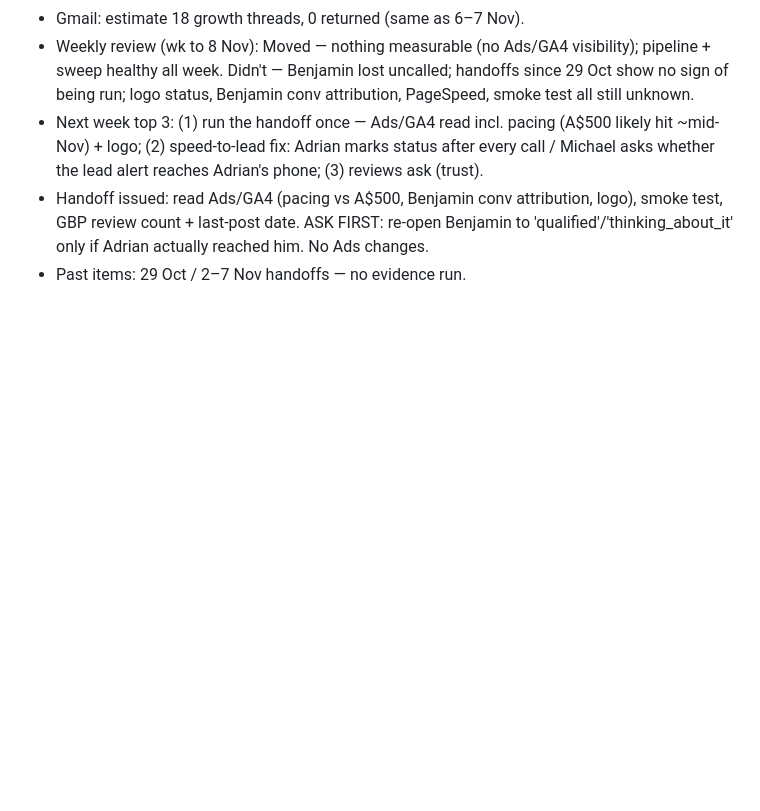
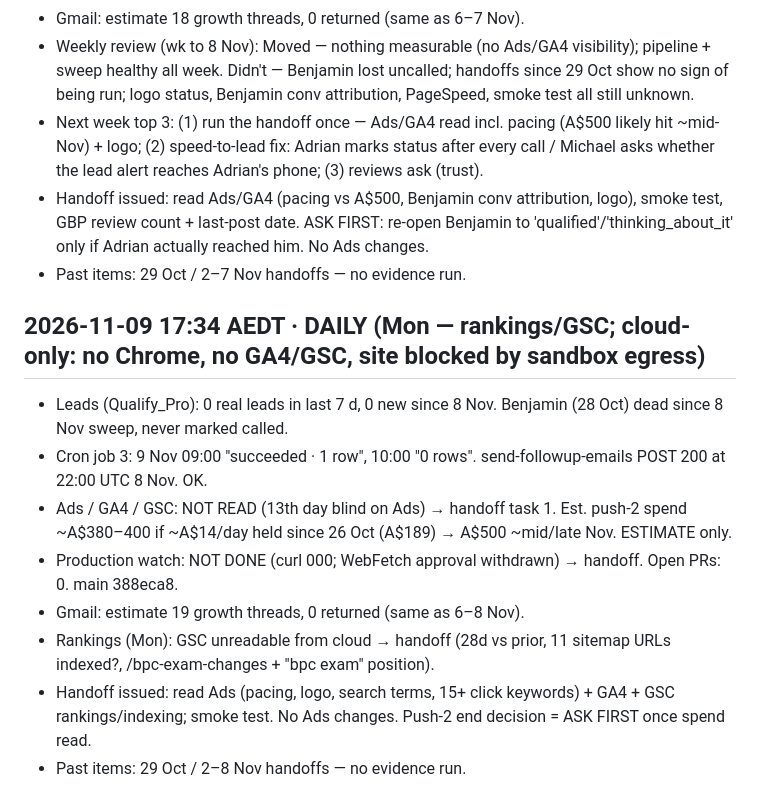
Before and after one commit to michaelyoussef396/tradie-license-prep, a Markdown page: growth/log.md, the part around the change. Rendered like a GitHub page; blank space fills up the shorter version.

Commit message:
growth-agent 2026-11-09 daily
Co-Authored-By: Claude Opus 5.5 <noreply@anthropic.com>
Claude-Session: https://claude.ai/code/session_011kKdwU3CjMa9BVMeYM5Rs6

```diff
--- a/growth/log.md
+++ b/growth/log.md
@@ -173,3 +173,13 @@
 - Next week top 3: (1) run the handoff once — Ads/GA4 read incl. pacing (A$500 likely hit ~mid-Nov) + logo; (2) speed-to-lead fix: Adrian marks status after every call / Michael asks whether the lead alert reaches Adrian's phone; (3) reviews ask (trust).
 - Handoff issued: read Ads/GA4 (pacing vs A$500, Benjamin conv attribution, logo), smoke test, GBP review count + last-post date. ASK FIRST: re-open Benjamin to 'qualified'/'thinking_about_it' only if Adrian actually reached him. No Ads changes.
 - Past items: 29 Oct / 2–7 Nov handoffs — no evidence run.
+
+## 2026-11-09 17:34 AEDT · DAILY (Mon — rankings/GSC; cloud-only: no Chrome, no GA4/GSC, site blocked by sandbox egress)
+- Leads (Qualify_Pro): 0 real leads in last 7 d, 0 new since 8 Nov. Benjamin (28 Oct) dead since 8 Nov sweep, never marked called.
+- Cron job 3: 9 Nov 09:00 "succeeded · 1 row", 10:00 "0 rows". send-followup-emails POST 200 at 22:00 UTC 8 Nov. OK.
+- Ads / GA4 / GSC: NOT READ (13th day blind on Ads) → handoff task 1. Est. push-2 spend ~A$380–400 if ~A$14/day held since 26 Oct (A$189) → A$500 ~mid/late Nov. ESTIMATE only.
+- Production watch: NOT DONE (curl 000; WebFetch approval withdrawn) → handoff. Open PRs: 0. main 388eca8.
+- Gmail: estimate 19 growth threads, 0 returned (same as 6–8 Nov).
+- Rankings (Mon): GSC unreadable from cloud → handoff (28d vs prior, 11 sitemap URLs indexed?, /bpc-exam-changes + "bpc exam" position).
+- Handoff issued: read Ads (pacing, logo, search terms, 15+ click keywords) + GA4 + GSC rankings/indexing; smoke test. No Ads changes. Push-2 end decision = ASK FIRST once spend read.
+- Past items: 29 Oct / 2–8 Nov handoffs — no evidence run.
```
Also changed, not shown: growth/strategy.md (+2 -1 lines).
